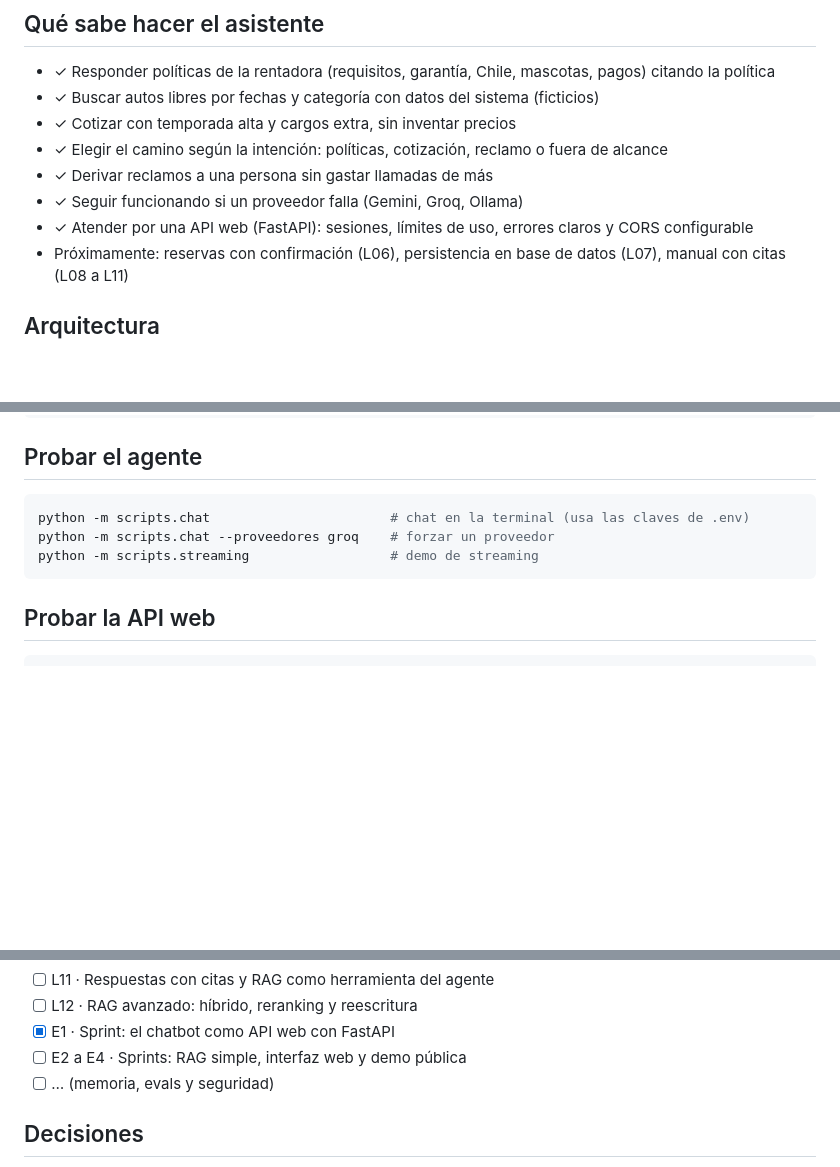
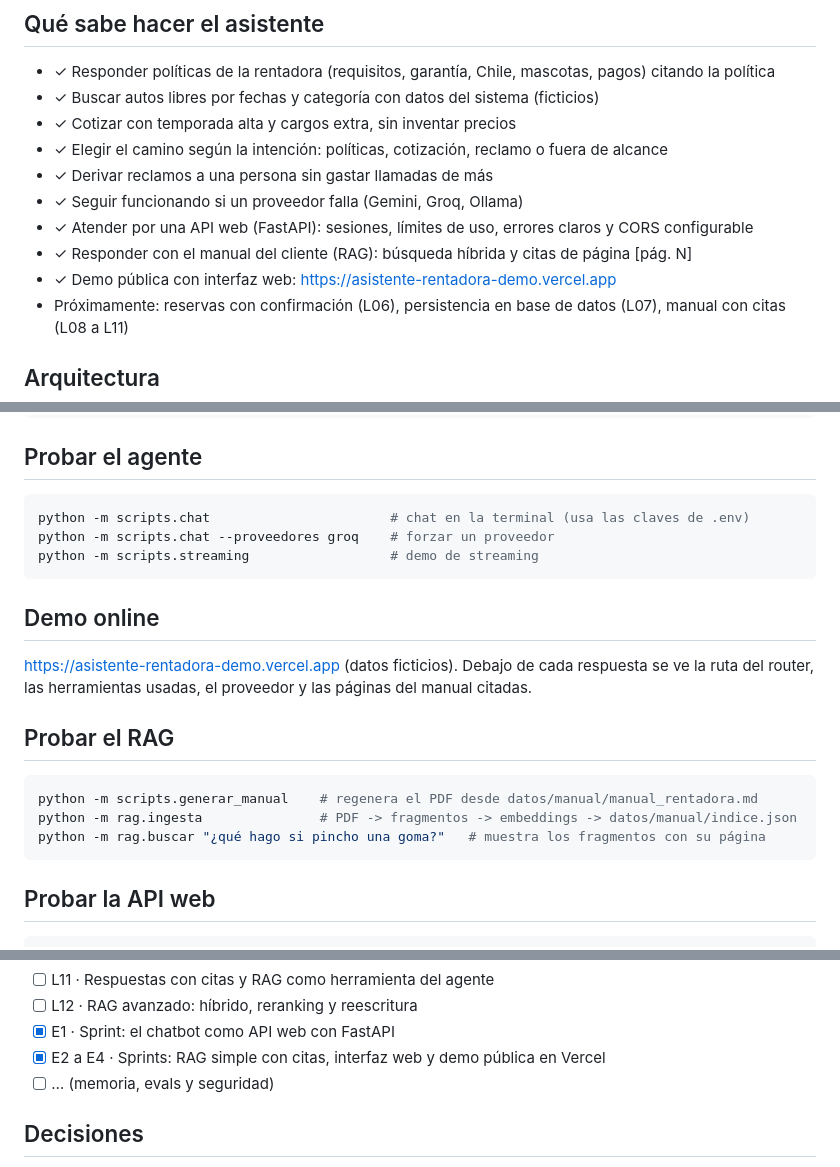
Before and after one commit to JaimeLopezGarrido/asistente-flota-mcp, a Markdown page: README.md, 3 parts joined by grey strips. Rendered like a GitHub page; blank space fills up the shorter version.

Commit message:
ADR 0007 y 0008, README, CHANGELOG 0.7.0 y portfolio de E2 a E4

````diff
--- a/README.md
+++ b/README.md
@@ -22,6 +22,8 @@ _(GIF o video de la demo: se agrega al cerrar el proyecto)_
 - ✓ Derivar reclamos a una persona sin gastar llamadas de más
 - ✓ Seguir funcionando si un proveedor falla (Gemini, Groq, Ollama)
 - ✓ Atender por una API web (FastAPI): sesiones, límites de uso, errores claros y CORS configurable
+- ✓ Responder con el manual del cliente (RAG): búsqueda híbrida y citas de página [pág. N]
+- ✓ Demo pública con interfaz web: https://asistente-rentadora-demo.vercel.app
 - Próximamente: reservas con confirmación (L06), persistencia en base de datos (L07), manual con citas (L08 a L11)
 
 ## Arquitectura
@@ -69,6 +71,18 @@ python -m scripts.chat --proveedores groq    # forzar un proveedor
 python -m scripts.streaming                  # demo de streaming
 ```
 
+## Demo online
+
+https://asistente-rentadora-demo.vercel.app (datos ficticios). Debajo de cada respuesta se ve la ruta del router, las herramientas usadas, el proveedor y las páginas del manual citadas.
+
+## Probar el RAG
+
+~~~bash
+python -m scripts.generar_manual    # regenera el PDF desde datos/manual/manual_rentadora.md
+python -m rag.ingesta               # PDF -> fragmentos -> embeddings -> datos/manual/indice.json
+python -m rag.buscar "¿qué hago si pincho una goma?"   # muestra los fragmentos con su página
+~~~
+
 ## Probar la API web
 
 ~~~bash
@@ -111,7 +125,7 @@ Cada ítem es una issue; se cierra con el commit que la resuelve (`Closes #N`).
 - [ ] L11 · Respuestas con citas y RAG como herramienta del agente
 - [ ] L12 · RAG avanzado: híbrido, reranking y reescritura
 - [x] E1 · Sprint: el chatbot como API web con FastAPI
-- [ ] E2 a E4 · Sprints: RAG simple, interfaz web y demo pública
+- [x] E2 a E4 · Sprints: RAG simple con citas, interfaz web y demo pública en Vercel
 - [ ] … (memoria, evals y seguridad)
 
 ## Decisiones
````
Also changed, not shown: CHANGELOG.md (+10 -0 lines), docs/decisiones/0007-rag-simple-con-citas.md (added, +22 -0 lines), docs/decisiones/0008-demo-publica-en-vercel.md (added, +21 -0 lines), docs/portfolio.md (+19 -0 lines), docs/img/e4-chat.png (added), 1 other file.
